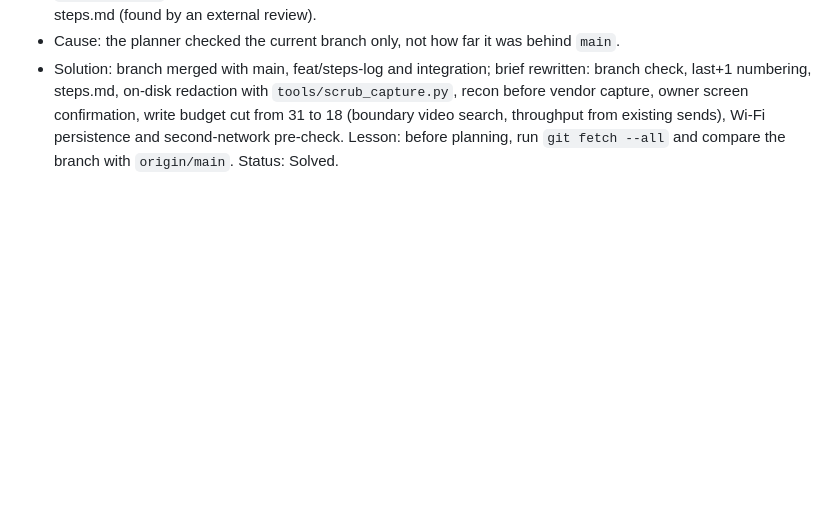
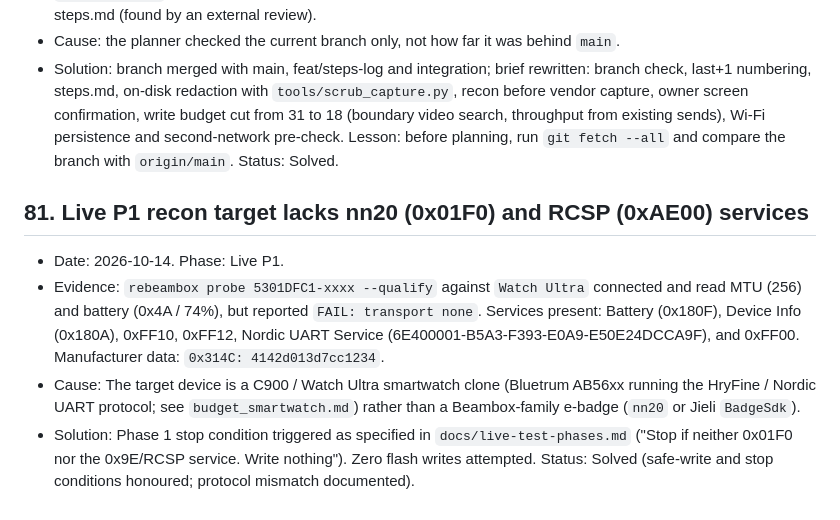
Before and after one commit to THAI-passport/reBeamBox, a Markdown page: docs/problem_solution.md, the part around the change. Rendered like a GitHub page; blank space fills up the shorter version.

Commit message:
docs: record problem 81 and Live P1 recon stop condition

```diff
--- a/docs/problem_solution.md
+++ b/docs/problem_solution.md
@@ -564,3 +564,9 @@ Entry format: date, phase, problem, cause, solution (or Status: Unsolved plus wh
 - Evidence: `docs/live-test-phases.md` was first written on `docs/grok-improvements` after a `git pull` that only updated that branch; `origin/main` already held problems 57-77, the daily write cap, the `--model` size fix, `docs/steps.md` and AGENTS.md. The brief told agents to number problems from 57 and did not mention steps.md (found by an external review).
 - Cause: the planner checked the current branch only, not how far it was behind `main`.
 - Solution: branch merged with main, feat/steps-log and integration; brief rewritten: branch check, last+1 numbering, steps.md, on-disk redaction with `tools/scrub_capture.py`, recon before vendor capture, owner screen confirmation, write budget cut from 31 to 18 (boundary video search, throughput from existing sends), Wi-Fi persistence and second-network pre-check. Lesson: before planning, run `git fetch --all` and compare the branch with `origin/main`. Status: Solved.
+
+## 81. Live P1 recon target lacks nn20 (0x01F0) and RCSP (0xAE00) services
+- Date: 2026-10-14. Phase: Live P1.
+- Evidence: `rebeambox probe 5301DFC1-xxxx --qualify` against `Watch Ultra` connected and read MTU (256) and battery (0x4A / 74%), but reported `FAIL: transport none`. Services present: Battery (0x180F), Device Info (0x180A), 0xFF10, 0xFF12, Nordic UART Service (6E400001-B5A3-F393-E0A9-E50E24DCCA9F), and 0xFF00. Manufacturer data: `0x314C: 4142d013d7cc1234`.
+- Cause: The target device is a C900 / Watch Ultra smartwatch clone (Bluetrum AB56xx running the HryFine / Nordic UART protocol; see `budget_smartwatch.md`) rather than a Beambox-family e-badge (`nn20` or Jieli `BadgeSdk`).
+- Solution: Phase 1 stop condition triggered as specified in `docs/live-test-phases.md` ("Stop if neither 0x01F0 nor the 0x9E/RCSP service. Write nothing"). Zero flash writes attempted. Status: Solved (safe-write and stop conditions honoured; protocol mismatch documented).
```
Also changed, not shown: docs/steps.md (+6 -0 lines).
